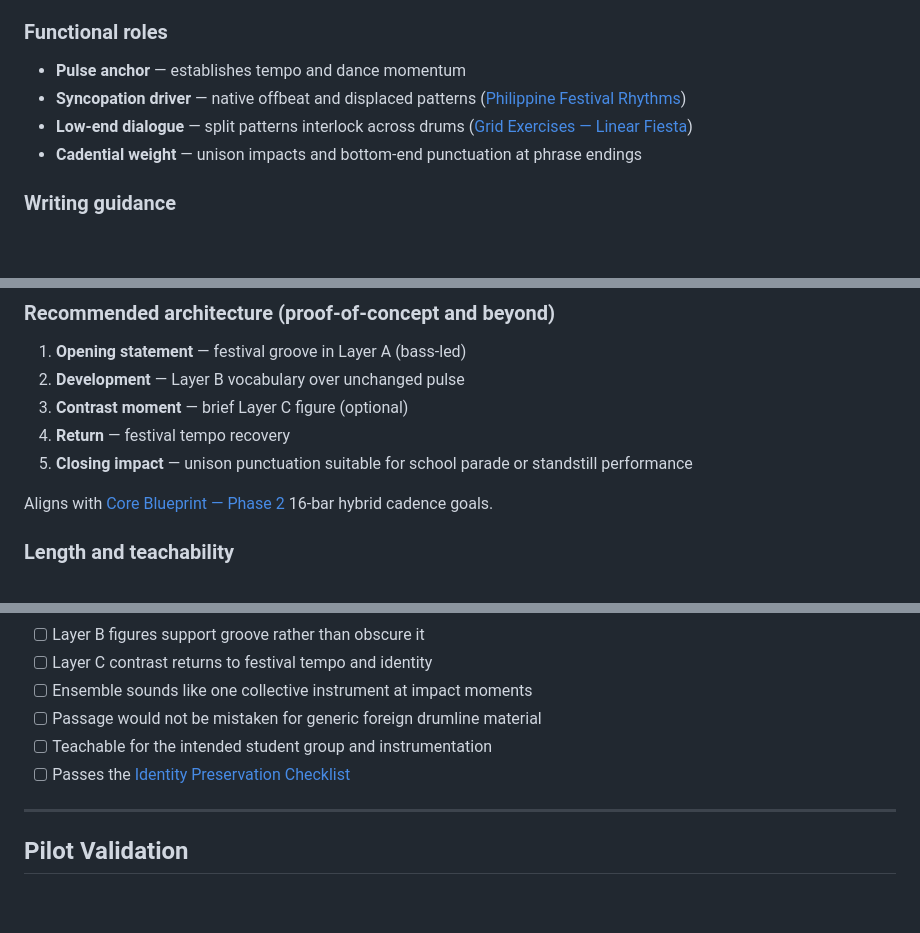
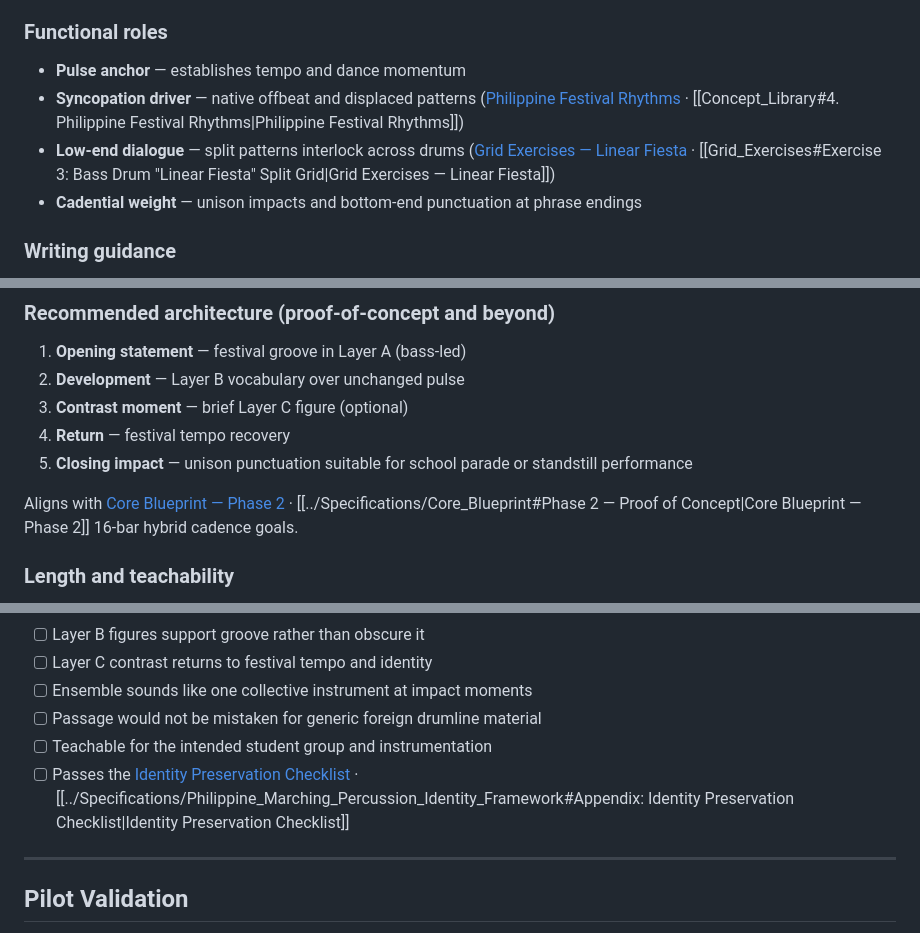
Before and after one commit to edbecnel/01_PH-Marching-Fusion-Project, a Markdown page: docs/Reference/Philippine_Percussion_Sound_Model.md, 3 parts joined by grey strips. Rendered like a GitHub page; blank space fills up the shorter version.

```diff
--- a/docs/Reference/Philippine_Percussion_Sound_Model.md
+++ b/docs/Reference/Philippine_Percussion_Sound_Model.md
@@ -163,8 +163,8 @@ Bass drums are the **heartbeat and festival engine**—not only downbeat markers
 ### Functional roles
 
 - **Pulse anchor** — establishes tempo and dance momentum
-- **Syncopation driver** — native offbeat and displaced patterns ([Philippine Festival Rhythms](Concept_Library.md#4-philippine-festival-rhythms))
-- **Low-end dialogue** — split patterns interlock across drums ([Grid Exercises — Linear Fiesta](Grid_Exercises.md#exercise-3-bass-drum-linear-fiesta-split-grid))
+- **Syncopation driver** — native offbeat and displaced patterns ([Philippine Festival Rhythms](Concept_Library.md#4-philippine-festival-rhythms) · [[Concept_Library#4. Philippine Festival Rhythms|Philippine Festival Rhythms]])
+- **Low-end dialogue** — split patterns interlock across drums ([Grid Exercises — Linear Fiesta](Grid_Exercises.md#exercise-3-bass-drum-linear-fiesta-split-grid) · [[Grid_Exercises#Exercise 3: Bass Drum "Linear Fiesta" Split Grid|Grid Exercises — Linear Fiesta]])
 - **Cadential weight** — unison impacts and bottom-end punctuation at phrase endings
 
 ### Writing guidance
@@ -221,7 +221,7 @@ Cadences are **public-facing musical statements**—short, memorable, and cultur
 4. **Return** — festival tempo recovery
 5. **Closing impact** — unison punctuation suitable for school parade or standstill performance
 
-Aligns with [Core Blueprint — Phase 2](../Specifications/Core_Blueprint.md#phase-2--proof-of-concept) 16-bar hybrid cadence goals.
+Aligns with [Core Blueprint — Phase 2](../Specifications/Core_Blueprint.md#phase-2--proof-of-concept) · [[../Specifications/Core_Blueprint#Phase 2 — Proof of Concept|Core Blueprint — Phase 2]] 16-bar hybrid cadence goals.
 
 ### Length and teachability
 
@@ -288,7 +288,7 @@ Use before adopting warm-ups, cadences, or show segments:
 - [ ] Ensemble sounds like one collective instrument at impact moments
 - [ ] Passage would not be mistaken for generic foreign drumline material
 - [ ] Teachable for the intended student group and instrumentation
-- [ ] Passes the [Identity Preservation Checklist](../Specifications/Philippine_Marching_Percussion_Identity_Framework.md#appendix-identity-preservation-checklist)
+- [ ] Passes the [Identity Preservation Checklist](../Specifications/Philippine_Marching_Percussion_Identity_Framework.md#appendix-identity-preservation-checklist) · [[../Specifications/Philippine_Marching_Percussion_Identity_Framework#Appendix: Identity Preservation Checklist|Identity Preservation Checklist]]
 
 ---
 
```
Also changed, not shown: other parts of docs/Reference/Philippine_Percussion_Sound_Model.md (+11 -11 lines), docs/Reference/Concept_Library.md (+1 -1 lines).
